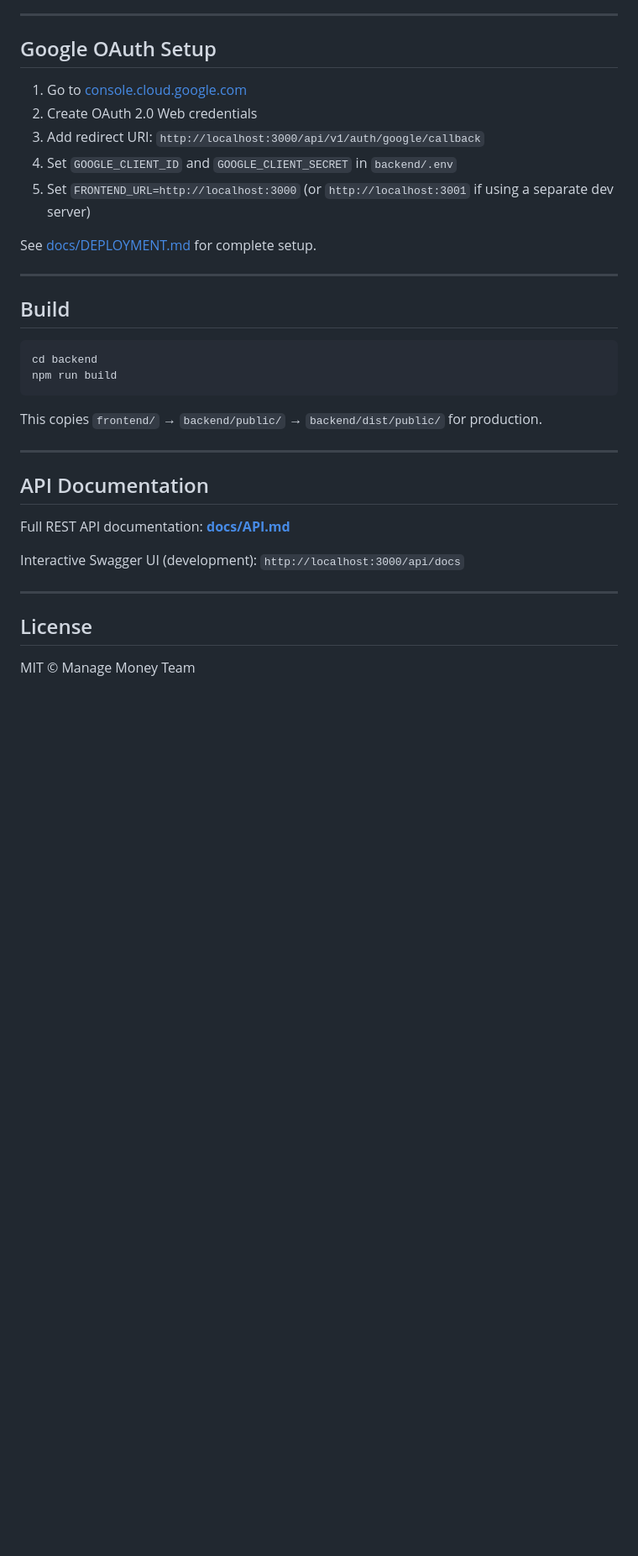
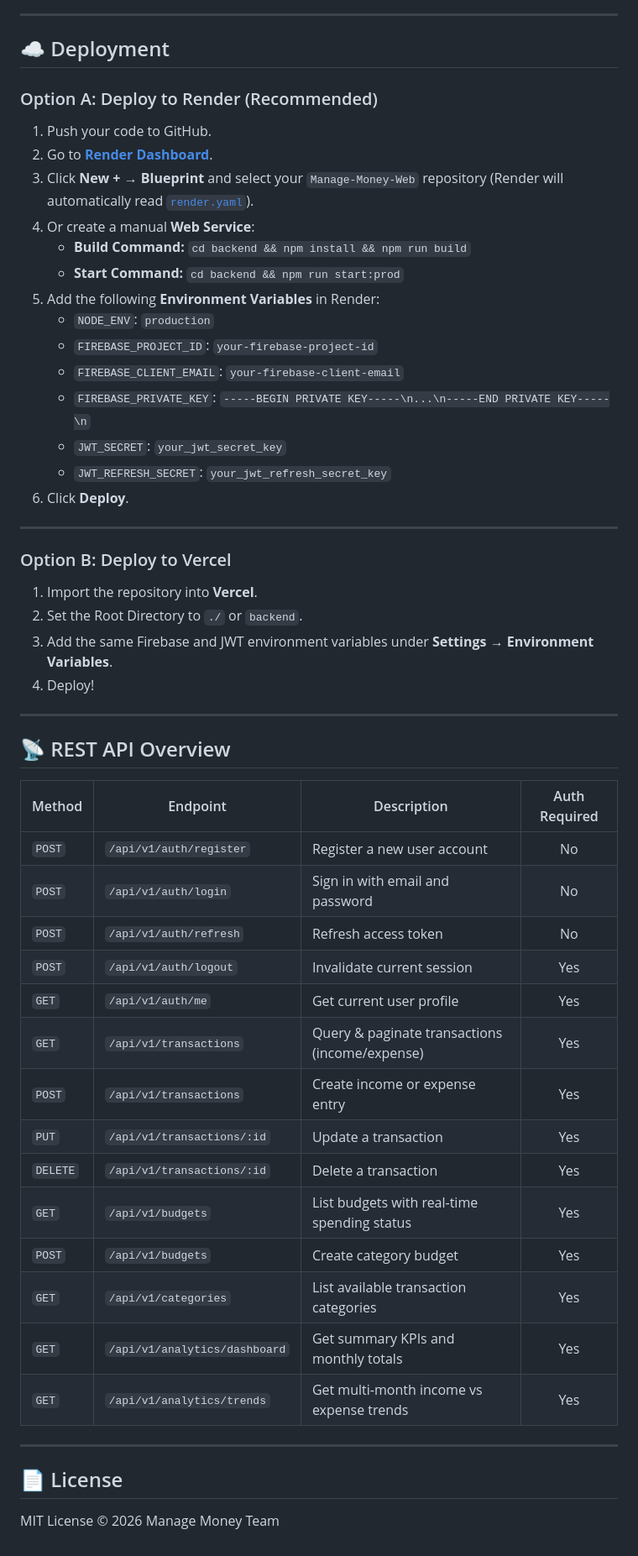
Before and after one commit to laiba-107/Manage-Money-Web, a Markdown page: README.md, the part around one of its changes. Shown at 84% size. Rendered like a GitHub page; blank space fills up the shorter version.

````diff
--- a/README.md
+++ b/README.md
@@ -111,37 +145,57 @@ When using port 3001, the frontend automatically calls the API at http://localho
 
 ---
 
-## Google OAuth Setup
+## ☁️ Deployment
 
-1. Go to [console.cloud.google.com](https://console.cloud.google.com)
-2. Create OAuth 2.0 Web credentials
-3. Add redirect URI: `http://localhost:3000/api/v1/auth/google/callback`
-4. Set `GOOGLE_CLIENT_ID` and `GOOGLE_CLIENT_SECRET` in `backend/.env`
-5. Set `FRONTEND_URL=http://localhost:3000` (or `http://localhost:3001` if using a separate dev server)
+### Option A: Deploy to Render (Recommended)
 
-See [docs/DEPLOYMENT.md](docs/DEPLOYMENT.md) for complete setup.
+1. Push your code to GitHub.
+2. Go to **[Render Dashboard](https://dashboard.render.com)**.
+3. Click **New +** → **Blueprint** and select your `Manage-Money-Web` repository (Render will automatically read [`render.yaml`](render.yaml)).
+4. Or create a manual **Web Service**:
+   - **Build Command:** `cd backend && npm install && npm run build`
+   - **Start Command:** `cd backend && npm run start:prod`
+5. Add the following **Environment Variables** in Render:
+   - `NODE_ENV`: `production`
+   - `FIREBASE_PROJECT_ID`: `your-firebase-project-id`
+   - `FIREBASE_CLIENT_EMAIL`: `your-firebase-client-email`
+   - `FIREBASE_PRIVATE_KEY`: `-----BEGIN PRIVATE KEY-----\n...\n-----END PRIVATE KEY-----\n`
+   - `JWT_SECRET`: `your_jwt_secret_key`
+   - `JWT_REFRESH_SECRET`: `your_jwt_refresh_secret_key`
+6. Click **Deploy**.
 
 ---
 
-## Build
+### Option B: Deploy to Vercel
 
-```bash
-cd backend
-npm run build
-```
-
-This copies `frontend/` → `backend/public/` → `backend/dist/public/` for production.
+1. Import the repository into **Vercel**.
+2. Set the Root Directory to `./` or `backend`.
+3. Add the same Firebase and JWT environment variables under **Settings → Environment Variables**.
+4. Deploy!
 
 ---
 
-## API Documentation
+## 📡 REST API Overview
 
-Full REST API documentation: **[docs/API.md](docs/API.md)**
-
-Interactive Swagger UI (development): `http://localhost:3000/api/docs`
+| Method | Endpoint | Description | Auth Required |
+|---|---|---|:---:|
+| `POST` | `/api/v1/auth/register` | Register a new user account | No |
+| `POST` | `/api/v1/auth/login` | Sign in with email and password | No |
+| `POST` | `/api/v1/auth/refresh` | Refresh access token | No |
+| `POST` | `/api/v1/auth/logout` | Invalidate current session | Yes |
+| `GET` | `/api/v1/auth/me` | Get current user profile | Yes |
+| `GET` | `/api/v1/transactions` | Query & paginate transactions (income/expense) | Yes |
+| `POST` | `/api/v1/transactions` | Create income or expense entry | Yes |
+| `PUT` | `/api/v1/transactions/:id` | Update a transaction | Yes |
+| `DELETE` | `/api/v1/transactions/:id` | Delete a transaction | Yes |
+| `GET` | `/api/v1/budgets` | List budgets with real-time spending status | Yes |
+| `POST` | `/api/v1/budgets` | Create category budget | Yes |
+| `GET` | `/api/v1/categories` | List available transaction categories | Yes |
+| `GET` | `/api/v1/analytics/dashboard` | Get summary KPIs and monthly totals | Yes |
+| `GET` | `/api/v1/analytics/trends` | Get multi-month income vs expense trends | Yes |
 
 ---
 
-## License
+## 📄 License
 
-MIT © Manage Money Team
+MIT License © 2026 Manage Money Team
````
Also changed, not shown: other parts of README.md (+104 -70 lines).
